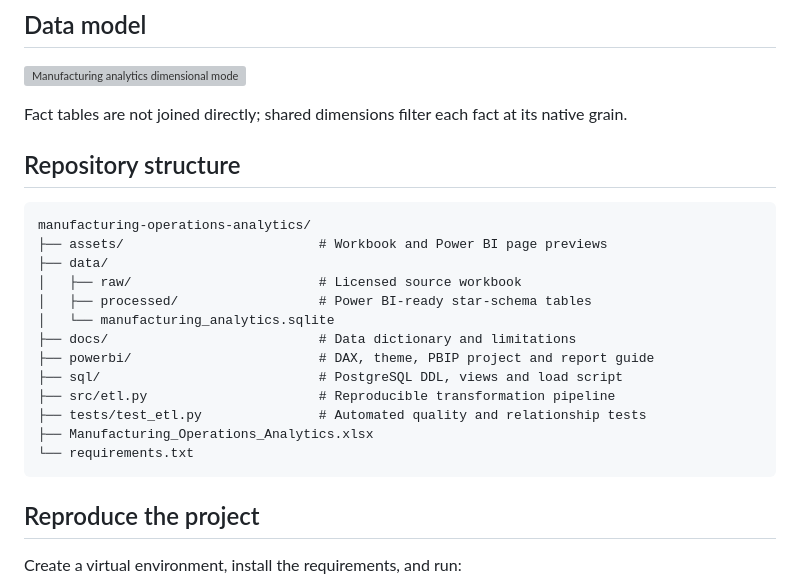
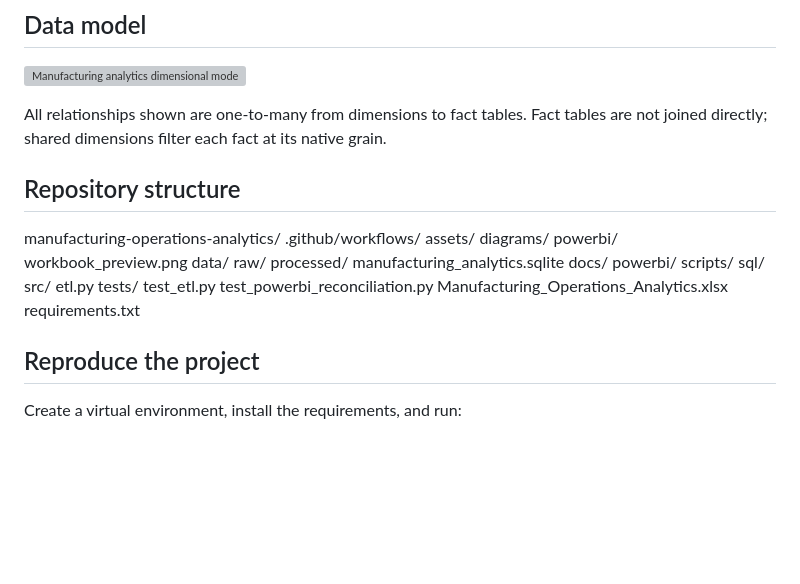
Before and after one commit to agbajames/manufacturing-operations-analytics, a Markdown page: README.md, the part around the change. GitHub-like rendering; blank space fills up the shorter version; grey boxes are pictures that could not be loaded.

Commit message:
Revise repository structure in README
Updated repository structure section with additional directories and files.

````diff
--- a/README.md
+++ b/README.md
@@ -56,25 +56,31 @@ These findings are descriptive. The source has no stop-reason, machine or operat
 
 ![Manufacturing analytics dimensional model](assets/diagrams/data-model.svg)
 
-Fact tables are not joined directly; shared dimensions filter each fact at its native grain.
+All relationships shown are one-to-many from dimensions to fact tables. Fact tables are not joined directly; shared dimensions filter each fact at its native grain.
 
 ## Repository structure
 
-```text
 manufacturing-operations-analytics/
-├── assets/                         # Workbook and Power BI page previews
-├── data/
-│   ├── raw/                        # Licensed source workbook
-│   ├── processed/                  # Power BI-ready star-schema tables
-│   └── manufacturing_analytics.sqlite
-├── docs/                           # Data dictionary and limitations
-├── powerbi/                        # DAX, theme, PBIP project and report guide
-├── sql/                            # PostgreSQL DDL, views and load script
-├── src/etl.py                      # Reproducible transformation pipeline
-├── tests/test_etl.py               # Automated quality and relationship tests
-├── Manufacturing_Operations_Analytics.xlsx
-└── requirements.txt
-```
+  .github/workflows/
+  assets/
+    diagrams/
+    powerbi/
+    workbook_preview.png
+  data/
+    raw/
+    processed/
+    manufacturing_analytics.sqlite
+  docs/
+  powerbi/
+  scripts/
+  sql/
+  src/
+    etl.py
+  tests/
+    test_etl.py
+    test_powerbi_reconciliation.py
+  Manufacturing_Operations_Analytics.xlsx
+  requirements.txt
 
 ## Reproduce the project
 
````
